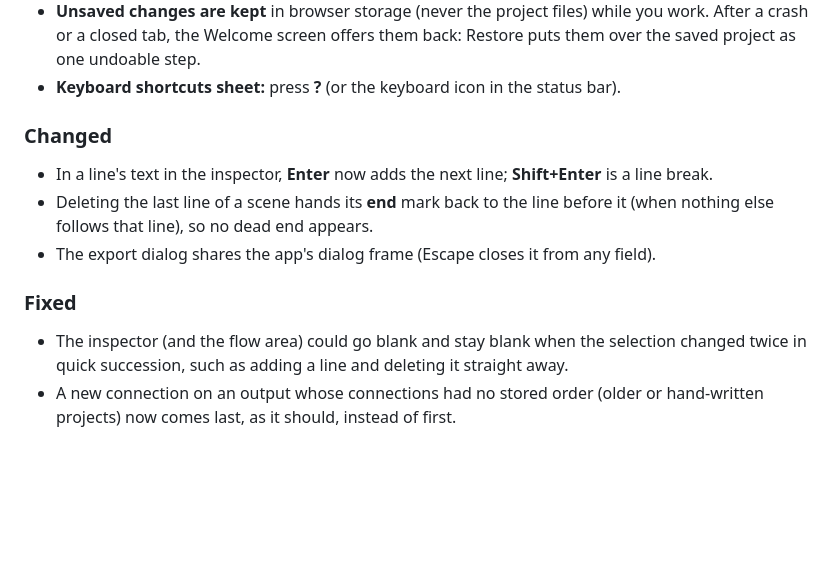
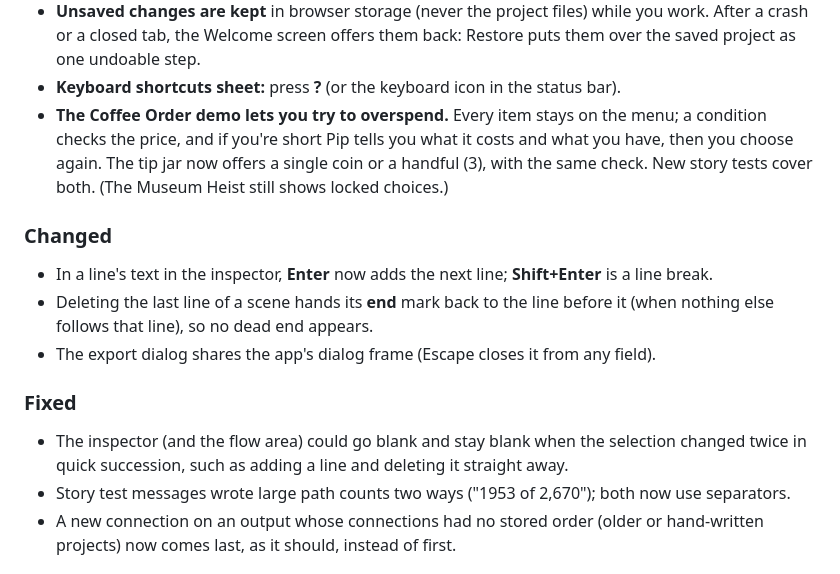
Before and after one commit to charlfourie/skein, a Markdown page: CHANGELOG.md, the part around the change. GitHub-like rendering; blank space fills up the shorter version.

```diff
--- a/CHANGELOG.md
+++ b/CHANGELOG.md
@@ -30,6 +30,10 @@ What's new in Skein, newest first. Dates are when the work landed on `main`.
   work. After a crash or a closed tab, the Welcome screen offers them back: Restore puts
   them over the saved project as one undoable step.
 - **Keyboard shortcuts sheet:** press **?** (or the keyboard icon in the status bar).
+- **The Coffee Order demo lets you try to overspend.** Every item stays on the menu; a
+  condition checks the price, and if you're short Pip tells you what it costs and what you
+  have, then you choose again. The tip jar now offers a single coin or a handful (3), with
+  the same check. New story tests cover both. (The Museum Heist still shows locked choices.)
 
 ### Changed
 - In a line's text in the inspector, **Enter** now adds the next line; **Shift+Enter** is a
@@ -41,6 +45,8 @@ What's new in Skein, newest first. Dates are when the work landed on `main`.
 ### Fixed
 - The inspector (and the flow area) could go blank and stay blank when the selection
   changed twice in quick succession, such as adding a line and deleting it straight away.
+- Story test messages wrote large path counts two ways ("1953 of 2,670"); both now use
+  separators.
 - A new connection on an output whose connections had no stored order (older or
   hand-written projects) now comes last, as it should, instead of first.
 
```
Also changed, not shown: README.md (+8 -5 lines), docs/DEMOS.md (+33 -16 lines), docs/images/explore.png, docs/images/play-locked.png (deleted), docs/images/play-short.png (added), 9 other files.
